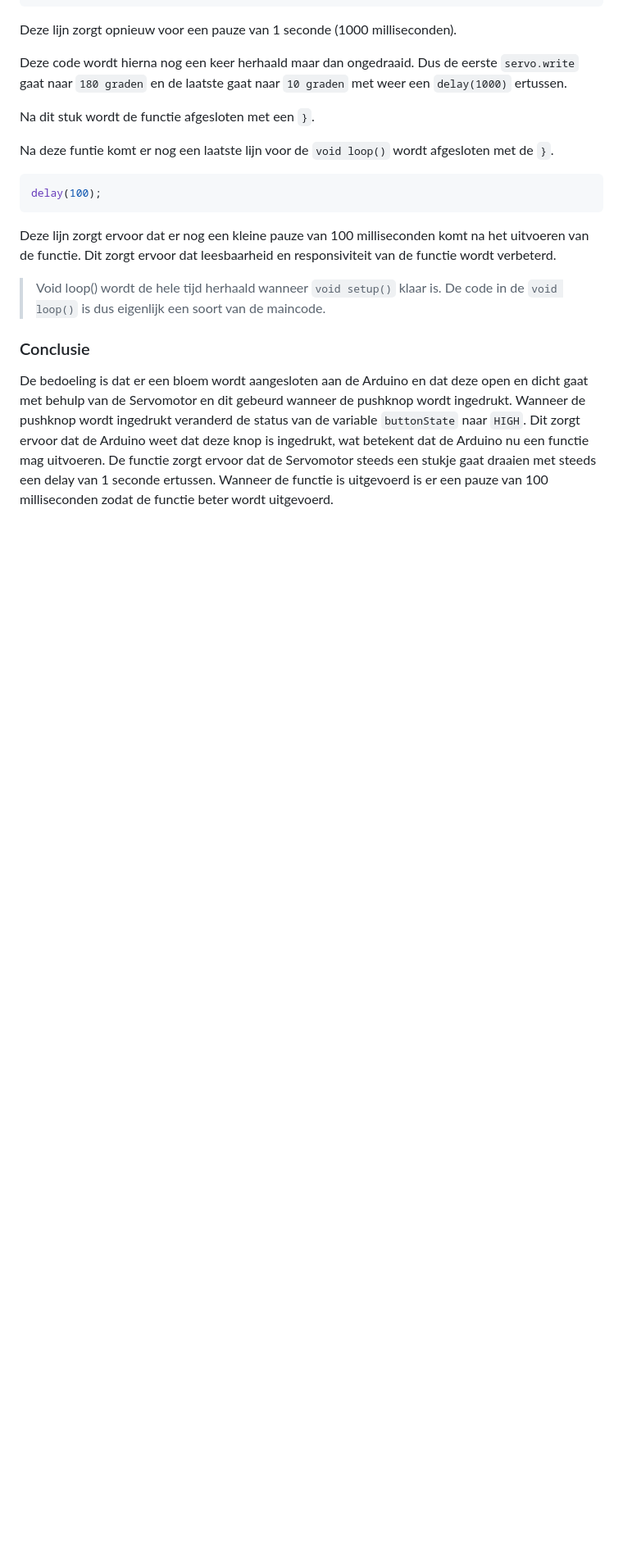
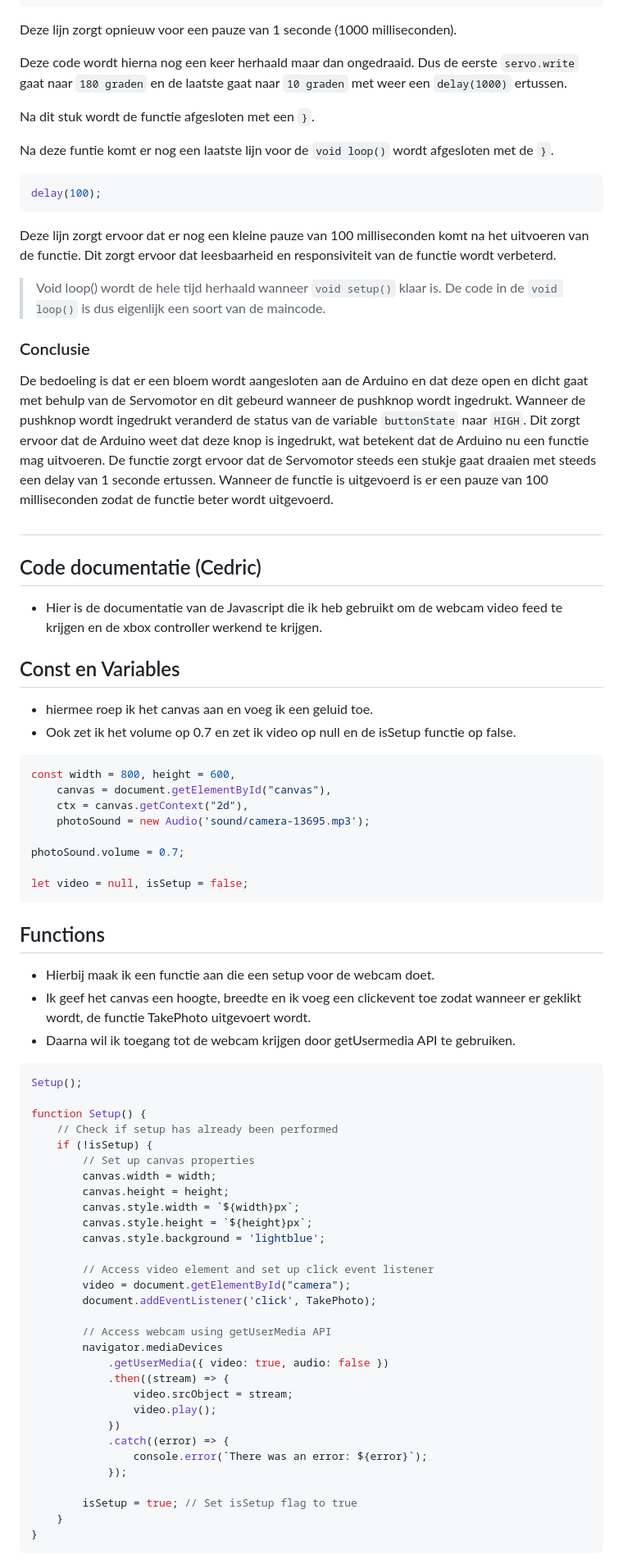
Before and after one commit to Cedricaf/bo-kunststpeeltuin, a Markdown page: README.md, the part around the change printed below. Shown: that part at 82% size. Drawn GitHub-style; blank space fills up the shorter version.

Commit message:
readme documentatie toegevoegd

````diff
--- a/README.md
+++ b/README.md
@@ -89,3 +89,67 @@ De functie zorgt ervoor dat de Servomotor steeds een stukje gaat draaien met ste
 Wanneer de functie is uitgevoerd is er een pauze van 100 milliseconden zodat de functie beter wordt uitgevoerd.
 
 ##
+
+
+
+
+## Code documentatie (Cedric)
+
+- Hier is de documentatie van de Javascript die ik heb gebruikt om de webcam video feed te krijgen en de xbox controller werkend te krijgen.
+
+## Const en Variables
+
+- hiermee roep ik het canvas aan en voeg ik een geluid toe.
+- Ook zet ik het volume op 0.7 en zet ik video op null en de isSetup functie op false.
+
+```js
+const width = 800, height = 600,
+    canvas = document.getElementById("canvas"),
+    ctx = canvas.getContext("2d"),
+    photoSound = new Audio('sound/camera-13695.mp3');
+
+photoSound.volume = 0.7;
+
+let video = null, isSetup = false;
+```
+
+
+## Functions
+
+- Hierbij maak ik een functie aan die een setup voor de webcam doet.
+- Ik geef het canvas een hoogte, breedte en ik voeg een clickevent toe zodat wanneer er geklikt wordt, de functie TakePhoto uitgevoert wordt.
+- Daarna wil ik toegang tot de webcam krijgen door getUsermedia API te gebruiken.
+
+```js
+Setup();
+
+function Setup() {
+    // Check if setup has already been performed
+    if (!isSetup) {
+        // Set up canvas properties
+        canvas.width = width;
+        canvas.height = height;
+        canvas.style.width = `${width}px`;
+        canvas.style.height = `${height}px`;
+        canvas.style.background = 'lightblue';
+
+        // Access video element and set up click event listener
+        video = document.getElementById("camera");
+        document.addEventListener('click', TakePhoto);
+
+        // Access webcam using getUserMedia API
+        navigator.mediaDevices
+            .getUserMedia({ video: true, audio: false })
+            .then((stream) => {
+                video.srcObject = stream;
+                video.play();
+            })
+            .catch((error) => {
+                console.error(`There was an error: ${error}`);
+            });
+
+        isSetup = true; // Set isSetup flag to true
+    }
+}
+```
+
````
Also changed, not shown: other parts of README.md (+81 -0 lines).
